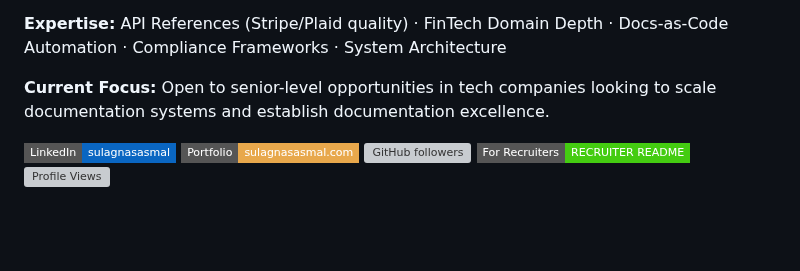
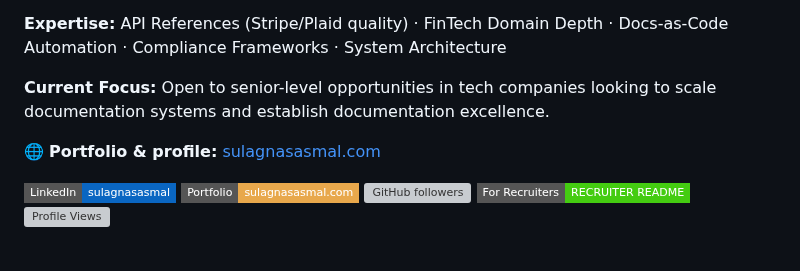
Before and after one commit to SulagnaSasmal/SulagnaSasmal, a Markdown page: README.md, the part around the change. Rendered like a GitHub page; badges without logos; blank space fills up the shorter version; grey boxes are pictures that could not be loaded.

Commit message:
Add prominent portfolio site link to GitHub profile README
Co-Authored-By: Claude Sonnet 4.6 <noreply@anthropic.com>

```diff
--- a/README.md
+++ b/README.md
@@ -9,6 +9,8 @@
 **Expertise:** API References (Stripe/Plaid quality) · FinTech Domain Depth · Docs-as-Code Automation · Compliance Frameworks · System Architecture
 
 **Current Focus:** Open to senior-level opportunities in tech companies looking to scale documentation systems and establish documentation excellence.
+
+🌐 **Portfolio & profile:** [sulagnasasmal.com](https://sulagnasasmal.com)
 
 [![LinkedIn](https://img.shields.io/badge/LinkedIn-sulagnasasmal-0A66C2?style=flat-square&logo=linkedin&logoColor=white)](https://www.linkedin.com/in/sulagnasasmal)
 [![Portfolio](https://img.shields.io/badge/Portfolio-sulagnasasmal.com-E8A84C?style=flat-square&logo=githubpages&logoColor=black)](https://sulagnasasmal.com)
```
